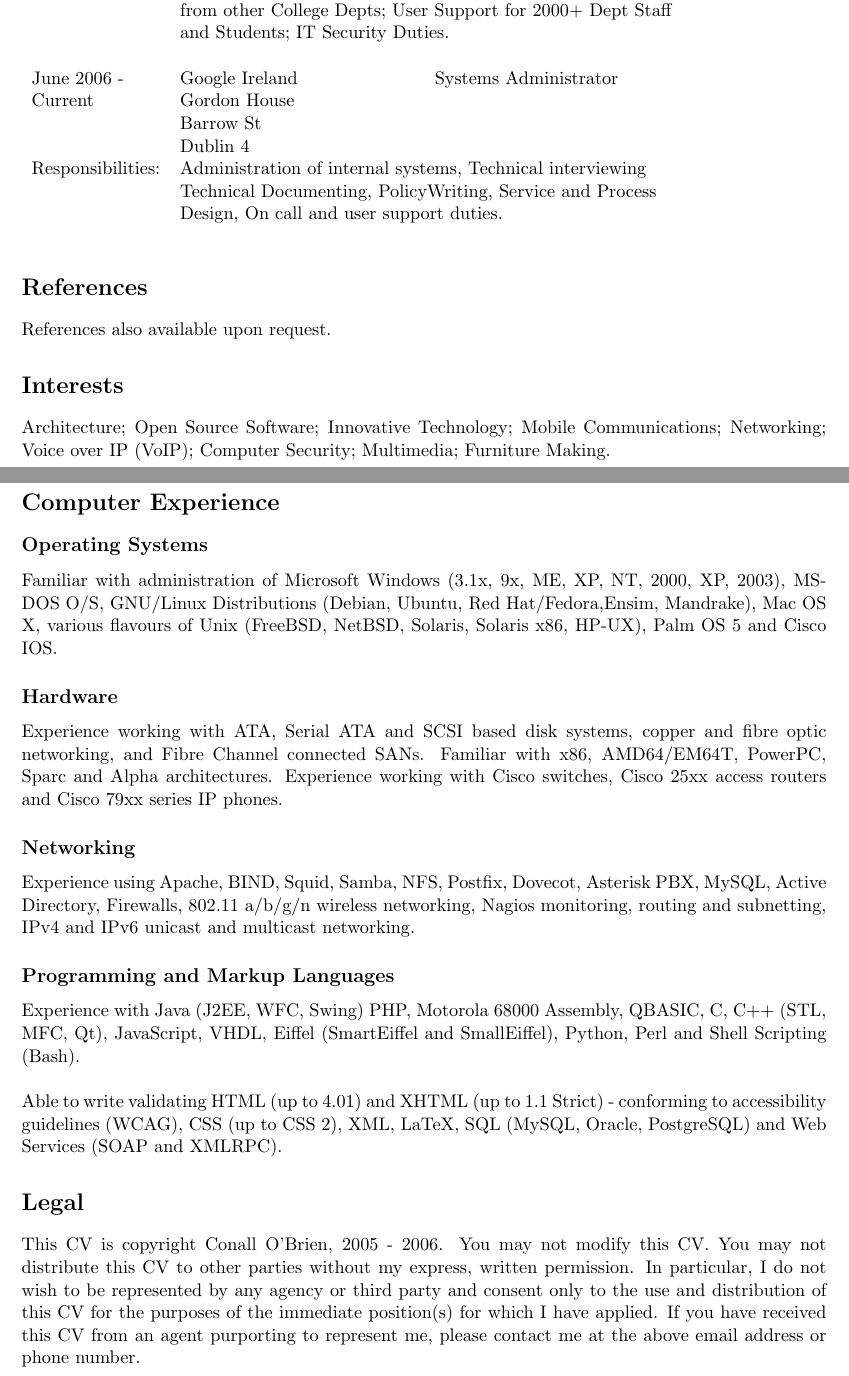
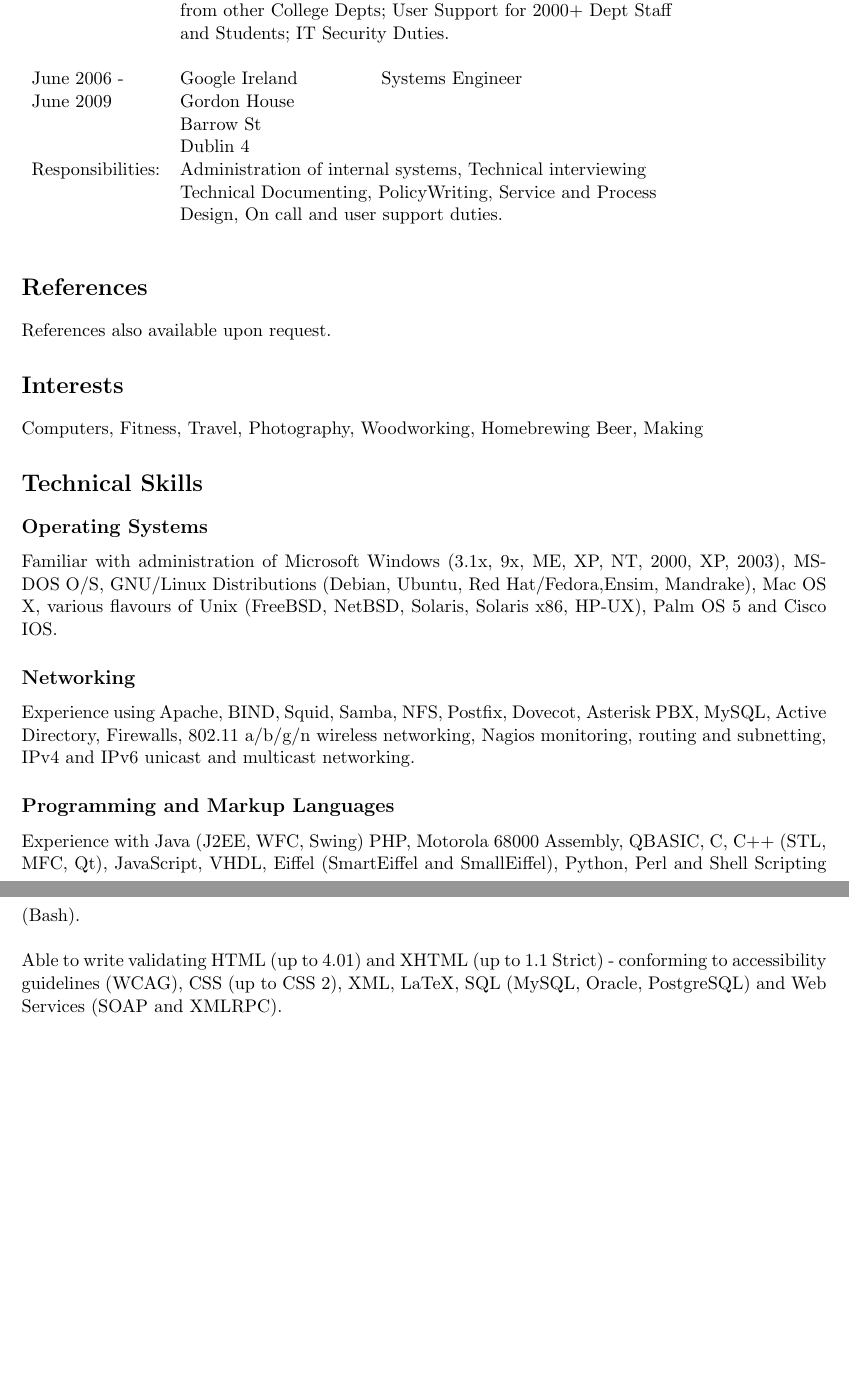
Before and after one commit to conallob/cv, a LaTeX CV (CV.tex): two parts of pages 2 and 3 of 3, joined at a grey line, cut so that both start at the same text, the shorter picture padded with empty space. Compiled offline with pdfLaTeX.

Commit message:
Start updating by targeting the low hanging fruit
* Update contact details at the top

* Remove a number of sections, including:
   - Educational Rewards
   - Objective
   - Affiliations
   - Legal Disclaimer

* Prune Professional Experience
  - Remove InfoCAD, 205 BCS and Critical Path sections
  - Update initial Google Job Title to Systems Engineer

* Remove ECDL "qualification", it's not worth calling out in 2020.

* Reactor Interests, adding in a number of non technical

* Drop a number of TODOs to remind me what needs to be cleaned up

```diff
--- a/CV.tex
+++ b/CV.tex
@@ -95,14 +49,15 @@ Responsibilities:	& \multicolumn{3}{l}{Administration of IT Infrastructure; Liai
 						& \multicolumn{3}{l}{from other College Depts; User Support for 2000+ Dept Staff}	\\
 						& \multicolumn{3}{l}{and Students; IT Security Duties.} 	\\
 						& 									&	&	\\
-June 2006 - 		&	Google Ireland	&	 Systems Administrator		&	\hspace{10mm}	\\
-Current  			&	Gordon House	&              &            			\\
+June 2006 - 		&	Google Ireland	&	 Systems Engineer		&	\hspace{10mm}	\\
+June 2009  			&	Gordon House	&              &            			\\
       				&	Barrow St		&              &            			\\
       				&	Dublin 4			&              &            			\\
 Responsibilities:	& \multicolumn{3}{l}{Administration of internal systems, Technical interviewing} 	\\
 						& \multicolumn{3}{l}{Technical Documenting, PolicyWriting, Service and Process}		\\
 						& \multicolumn{3}{l}{Design, On call and user support duties.} 	\\
       				&              						&  &	\\
+% TODO(conall): Update this section to include SRE experience %
 \end{tabular}
 
 \section*{References}
@@ -111,13 +66,15 @@ References also available upon request.
 
 \section*{Interests}
 
-Architecture; Open Source Software; Innovative Technology;
-Mobile Communications;  Networking; Voice over IP (VoIP);
-Computer Security; Multimedia; Furniture Making.
+Computers, Fitness, Travel, Photography, Woodworking, Homebrewing Beer, Making
 
-\section*{Computer Experience}
+\section*{Technical Skills}
+
+% TODO(conall): Add a section about SRE skills %
 
 \subsection*{Operating Systems}
+
+% TODO(conall): Update this section %
 
 Familiar with administration of Microsoft Windows (3.1x, 9x,
 ME, XP, NT, 2000, XP, 2003), MS-DOS O/S, GNU/Linux Distributions
@@ -125,23 +82,18 @@ ME, XP, NT, 2000, XP, 2003), MS-DOS O/S, GNU/Linux Distributions
 flavours of Unix (FreeBSD, NetBSD, Solaris, Solaris x86, HP-UX),
 Palm OS 5 and Cisco IOS.
 
-\subsection*{Hardware}
+\subsection*{Networking}
 
-Experience working with ATA, Serial ATA and SCSI based disk systems,
-copper and fibre optic networking, and Fibre Channel connected SANs.
-Familiar with x86, AMD64/EM64T, PowerPC, Sparc and Alpha architectures.
-Experience working with Cisco switches, Cisco 25xx access routers and
-Cisco 79xx series IP phones.
-
-\subsection*{Networking}
+% TODO(conall): Update this section %
 
 Experience using Apache, BIND, Squid, Samba, NFS, Postfix, Dovecot,
 Asterisk PBX, MySQL, Active  Directory, Firewalls, 802.11 a/b/g/n wireless
 networking, Nagios monitoring, routing and subnetting, IPv4 and IPv6
 unicast and multicast networking.
 
+\subsection*{Programming and Markup Languages}
 
-\subsection*{Programming and Markup Languages}
+% TODO(conall): Update this section %
 
 Experience with Java (J2EE, WFC, Swing) PHP, Motorola 68000 Assembly, QBASIC,
 C, C++ (STL, MFC, Qt), JavaScript, VHDL, Eiffel (SmartEiffel and
@@ -152,15 +104,5 @@ to 1.1 Strict) - conforming to accessibility guidelines (WCAG), CSS (up to
 CSS 2), XML, LaTeX, SQL (MySQL, Oracle, PostgreSQL) and Web Services
 (SOAP and XMLRPC).
 
-\section*{Legal}
-
-This CV is copyright Conall O'Brien, 2005 - 2006. You may not modify
-this CV. You may not distribute this CV to other parties without my
-express, written permission. In particular, I do not wish to be
-represented by any agency or third party and consent only to the use
-and distribution of this CV for the purposes of the immediate
-position(s) for which I have applied. If you have received this CV from
-an agent purporting to represent me, please contact me at the above
-email address or phone number.
 
 \end{document}
```
Also changed, not shown: CV.tex (60 more changed lines).
